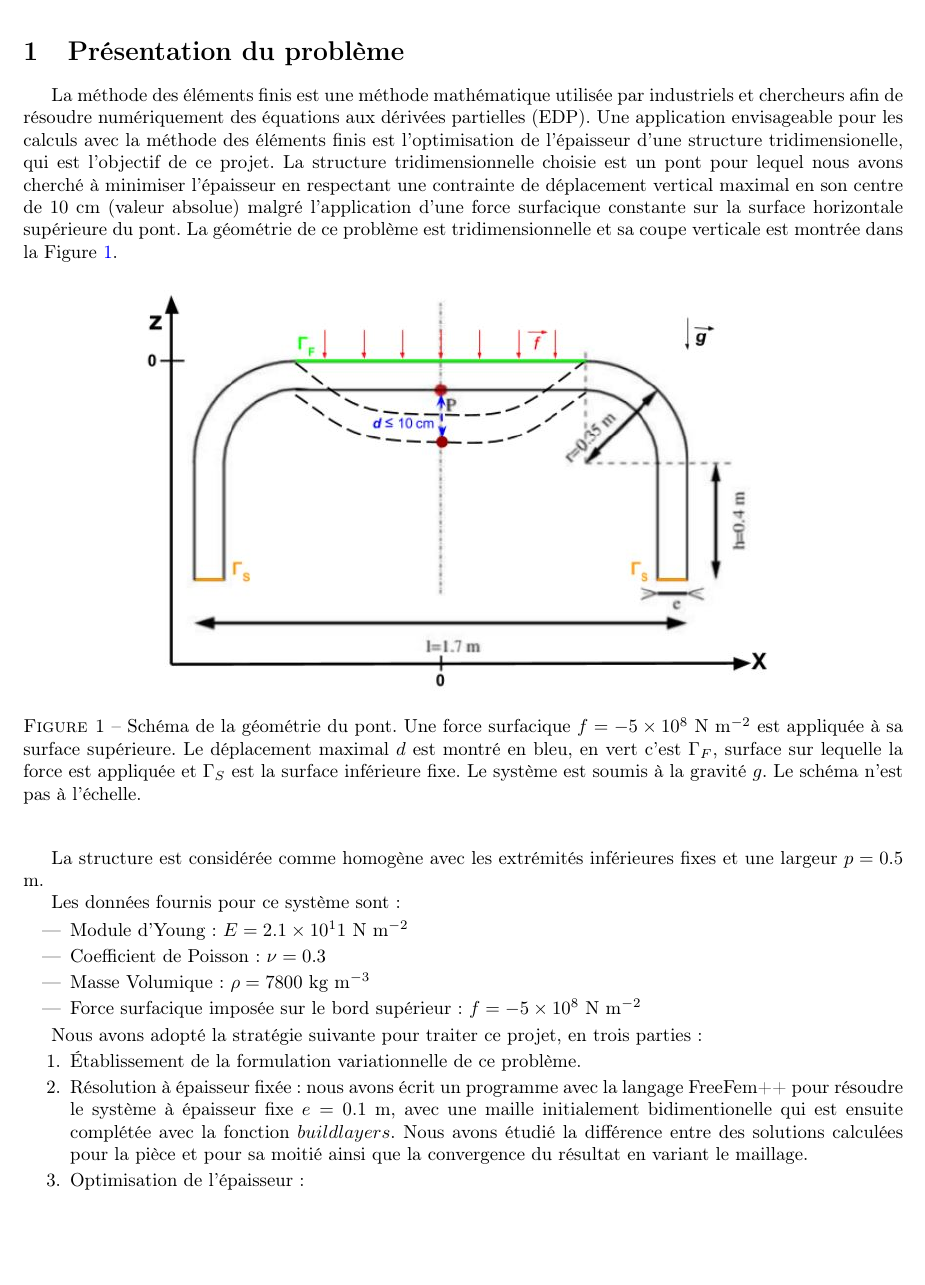
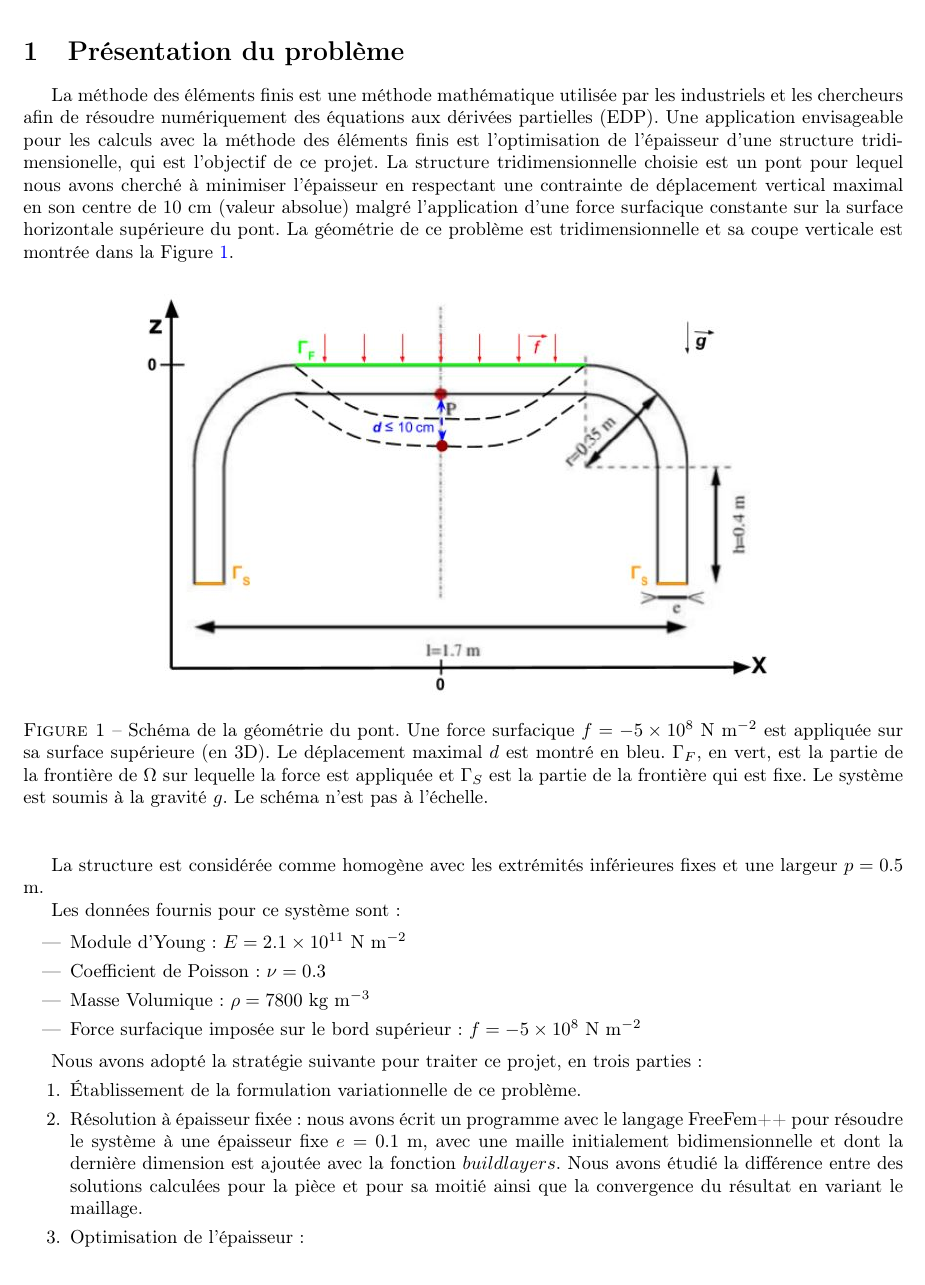
Before and after one commit to florian6973/finite-elements-project, a LaTeX paper (main.tex): part of page 3 of 14 before the commit and part of page 3 of 15 after it, cut so that both start at the same text, the shorter picture padded with empty space. Compiled offline with pdfLaTeX.

Commit message:
Update main.tex

```diff
--- a/main.tex
+++ b/main.tex
@@ -7,12 +7,10 @@
 
     \input{coverpage}%not necessary but looks fancy
 
-    % rappel du problème ? reprendre photo du sujet
-    % référence à la fin
-    % appendix pour code ?
+    % références à la fin
 
     \section{Présentation du problème}
-    La méthode des éléments finis est une méthode mathématique utilisée par industriels et chercheurs
+    La méthode des éléments finis est une méthode mathématique utilisée par les industriels et les chercheurs
     afin de résoudre numériquement des équations aux dérivées partielles (EDP).
     Une application envisageable pour les calculs avec la méthode des éléments finis est l'optimisation de l'épaisseur d'une structure tridimensionelle,
     qui est l'objectif de ce projet.
@@ -24,8 +22,8 @@
     \begin{center}
 
         \includegraphics[width=12cm]{imgs/coupe_2D-schema.JPG}
-        \caption{Schéma de la géométrie du pont. Une force surfacique $f= - 5\times10^8$ N m$^{-2}$ est appliquée à sa surface supérieure.
-        Le déplacement maximal $d$ est montré en bleu, en vert c'est $\Gamma_F$, surface sur lequelle la force est appliquée et $\Gamma_S$ est la surface inférieure fixe.
+        \caption{Schéma de la géométrie du pont. Une force surfacique $f= - 5\times10^8$ N m$^{-2}$ est appliquée sur sa surface supérieure (en 3D).
+        Le déplacement maximal $d$ est montré en bleu. $\Gamma_F$, en vert, est la partie de la frontière de $\Omega$ sur lequelle la force est appliquée et $\Gamma_S$ est la partie de la frontière qui est fixe.
         Le système est soumis à la gravité $g$.
         Le schéma n'est pas à l'échelle.}
         \label{fig:problem}
@@ -38,7 +36,7 @@
     Les données fournis pour ce système sont :
 
     \begin{itemize}
-    \item Module d'Young : $E = 2.1 \times 10^11$ N m$^{-2}$
+    \item Module d'Young : $E = 2.1 \times 10^{11}$ N m$^{-2}$
     \item Coefficient de Poisson : $\nu = 0.3$
     \item Masse Volumique : $\rho = 7800$ kg m$^{-3}$
     \item Force surfacique imposée sur le bord supérieur : $f= - 5 \times 10^8$ N m$^{-2}$
@@ -47,8 +45,8 @@
     Nous avons adopté la stratégie suivante pour traiter ce projet, en trois parties :
     \begin{enumerate}
         \item Établissement de la formulation variationnelle de ce problème.
-        \item Résolution à épaisseur fixée : nous avons écrit un programme avec la langage FreeFem++ pour résoudre le système à épaisseur fixe $e = 0.1$ m,
-            avec une maille initialement bidimentionelle qui est ensuite complétée avec la fonction $buildlayers$.
+        \item Résolution à épaisseur fixée : nous avons écrit un programme avec le langage FreeFem++ pour résoudre le système à une épaisseur fixe $e = 0.1$ m,
+            avec une maille initialement bidimensionnelle et dont la dernière dimension est ajoutée avec la fonction $buildlayers$.
             Nous avons étudié la différence entre des solutions calculées pour la pièce et pour sa moitié ainsi que la convergence du résultat en variant le maillage.
         \item Optimisation de l'épaisseur :
         \begin{enumerate}
```
